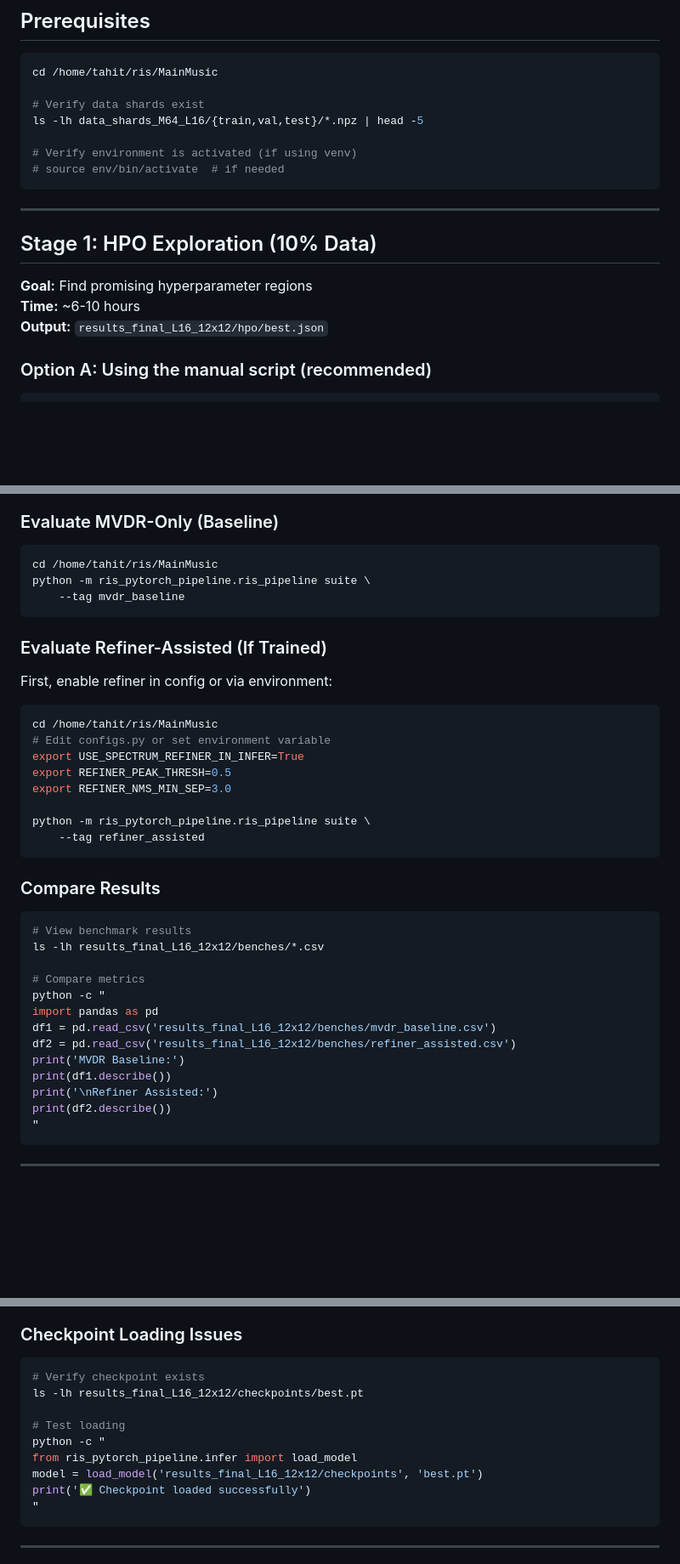
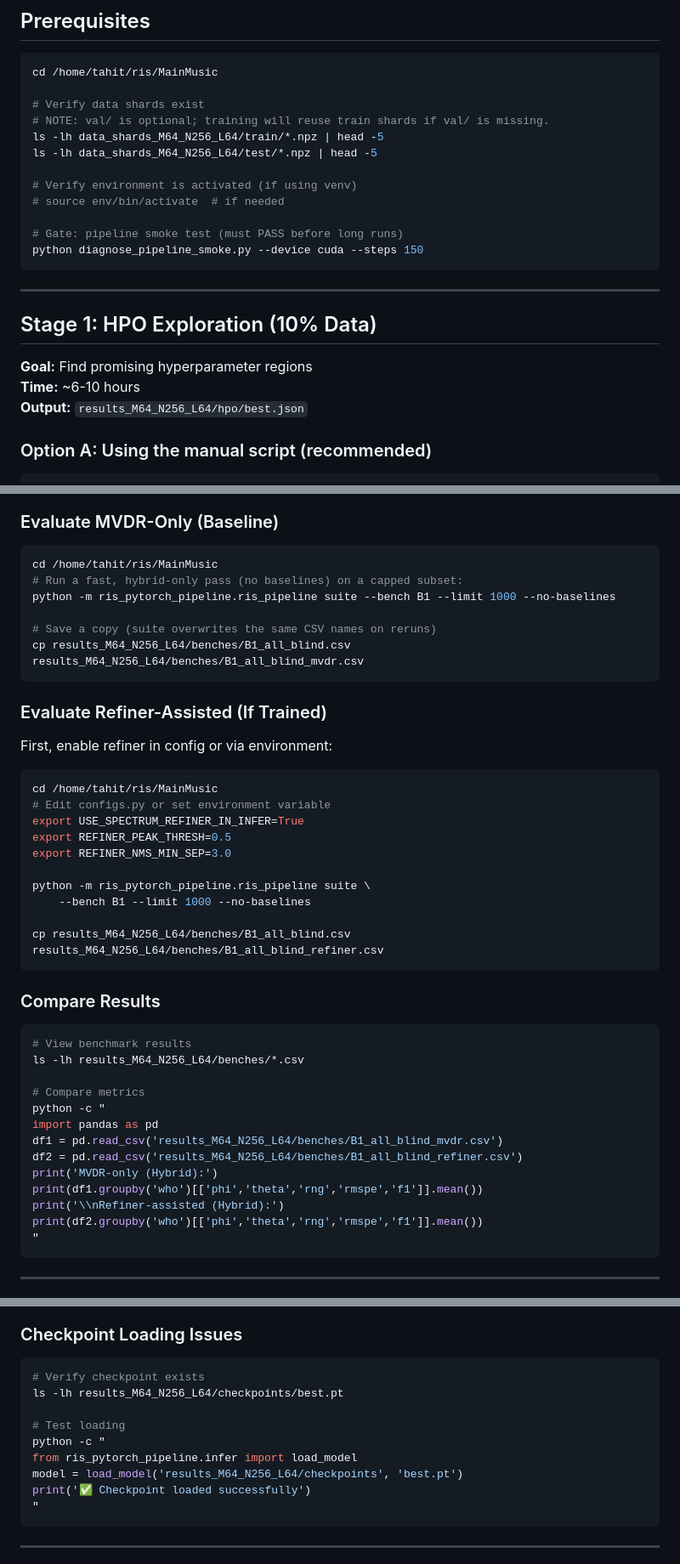
Before and after one commit to TahmidZee/ris-localization-mvdr, a Markdown page: PRODUCTION_COMMAND_SEQUENCE.md, 3 parts joined by grey strips. Shown at 85% size. Rendered like a GitHub page; blank space fills up the shorter version.

````diff
--- a/PRODUCTION_COMMAND_SEQUENCE.md
+++ b/PRODUCTION_COMMAND_SEQUENCE.md
@@ -22,10 +23,15 @@ This document provides the exact command sequence to achieve best results using
 cd /home/tahit/ris/MainMusic
 
 # Verify data shards exist
-ls -lh data_shards_M64_L16/{train,val,test}/*.npz | head -5
+# NOTE: val/ is optional; training will reuse train shards if val/ is missing.
+ls -lh data_shards_M64_N256_L64/train/*.npz | head -5
+ls -lh data_shards_M64_N256_L64/test/*.npz | head -5
 
 # Verify environment is activated (if using venv)
 # source env/bin/activate  # if needed
+
+# Gate: pipeline smoke test (must PASS before long runs)
+python diagnose_pipeline_smoke.py --device cuda --steps 150
 ```
 
 ---
@@ -34,7 +40,7 @@ ls -lh data_shards_M64_L16/{train,val,test}/*.npz | head -5
 
 **Goal:** Find promising hyperparameter regions
 **Time:** ~6-10 hours
-**Output:** `results_final_L16_12x12/hpo/best.json`
+**Output:** `results_M64_N256_L64/hpo/best.json`
 
 ### Option A: Using the manual script (recommended)
 ```bash
@@ -156,8 +162,11 @@ python -m ris_pytorch_pipeline.ris_pipeline train-refiner \
 ### Evaluate MVDR-Only (Baseline)
 ```bash
 cd /home/tahit/ris/MainMusic
-python -m ris_pytorch_pipeline.ris_pipeline suite \
-    --tag mvdr_baseline
+# Run a fast, hybrid-only pass (no baselines) on a capped subset:
+python -m ris_pytorch_pipeline.ris_pipeline suite --bench B1 --limit 1000 --no-baselines
+
+# Save a copy (suite overwrites the same CSV names on reruns)
+cp results_M64_N256_L64/benches/B1_all_blind.csv results_M64_N256_L64/benches/B1_all_blind_mvdr.csv
 ```
 
 ### Evaluate Refiner-Assisted (If Trained)
@@ -170,23 +179,25 @@ export REFINER_PEAK_THRESH=0.5
 export REFINER_NMS_MIN_SEP=3.0
 
 python -m ris_pytorch_pipeline.ris_pipeline suite \
-    --tag refiner_assisted
+    --bench B1 --limit 1000 --no-baselines
+
+cp results_M64_N256_L64/benches/B1_all_blind.csv results_M64_N256_L64/benches/B1_all_blind_refiner.csv
 ```
 
 ### Compare Results
 ```bash
 # View benchmark results
-ls -lh results_final_L16_12x12/benches/*.csv
+ls -lh results_M64_N256_L64/benches/*.csv
 
 # Compare metrics
 python -c "
 import pandas as pd
-df1 = pd.read_csv('results_final_L16_12x12/benches/mvdr_baseline.csv')
-df2 = pd.read_csv('results_final_L16_12x12/benches/refiner_assisted.csv')
-print('MVDR Baseline:')
-print(df1.describe())
-print('\nRefiner Assisted:')
-print(df2.describe())
+df1 = pd.read_csv('results_M64_N256_L64/benches/B1_all_blind_mvdr.csv')
+df2 = pd.read_csv('results_M64_N256_L64/benches/B1_all_blind_refiner.csv')
+print('MVDR-only (Hybrid):')
+print(df1.groupby('who')[['phi','theta','rng','rmspe','f1']].mean())
+print('\\nRefiner-assisted (Hybrid):')
+print(df2.groupby('who')[['phi','theta','rng','rmspe','f1']].mean())
 "
 ```
 
@@ -236,12 +247,12 @@ python -m ris_pytorch_pipeline.ris_pipeline train \
 ### Checkpoint Loading Issues
 ```bash
 # Verify checkpoint exists
-ls -lh results_final_L16_12x12/checkpoints/best.pt
+ls -lh results_M64_N256_L64/checkpoints/best.pt
 
 # Test loading
 python -c "
 from ris_pytorch_pipeline.infer import load_model
-model = load_model('results_final_L16_12x12/checkpoints', 'best.pt')
+model = load_model('results_M64_N256_L64/checkpoints', 'best.pt')
 print('✅ Checkpoint loaded successfully')
 "
 ```
````
Also changed, not shown: other parts of PRODUCTION_COMMAND_SEQUENCE.md (+18 -17 lines), IMPLEMENTATION_CHANGELOG.md (+6 -1 lines), IMPLEMENTATION_CHECKLIST_WIDEBAND.md (+20 -7 lines).
